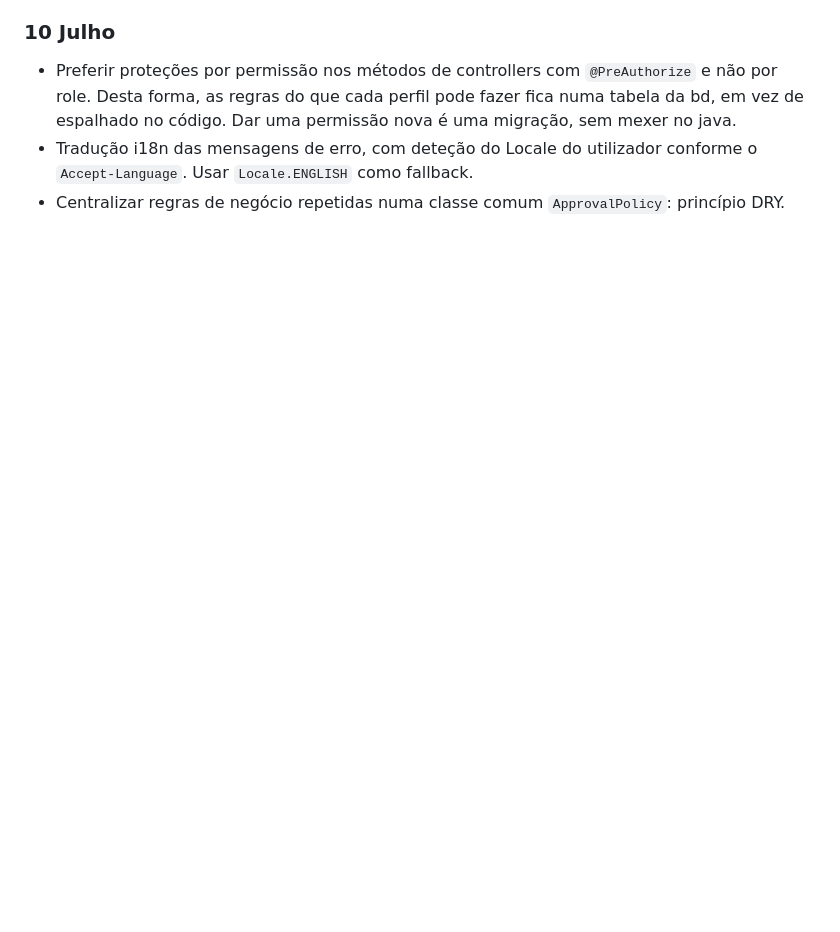
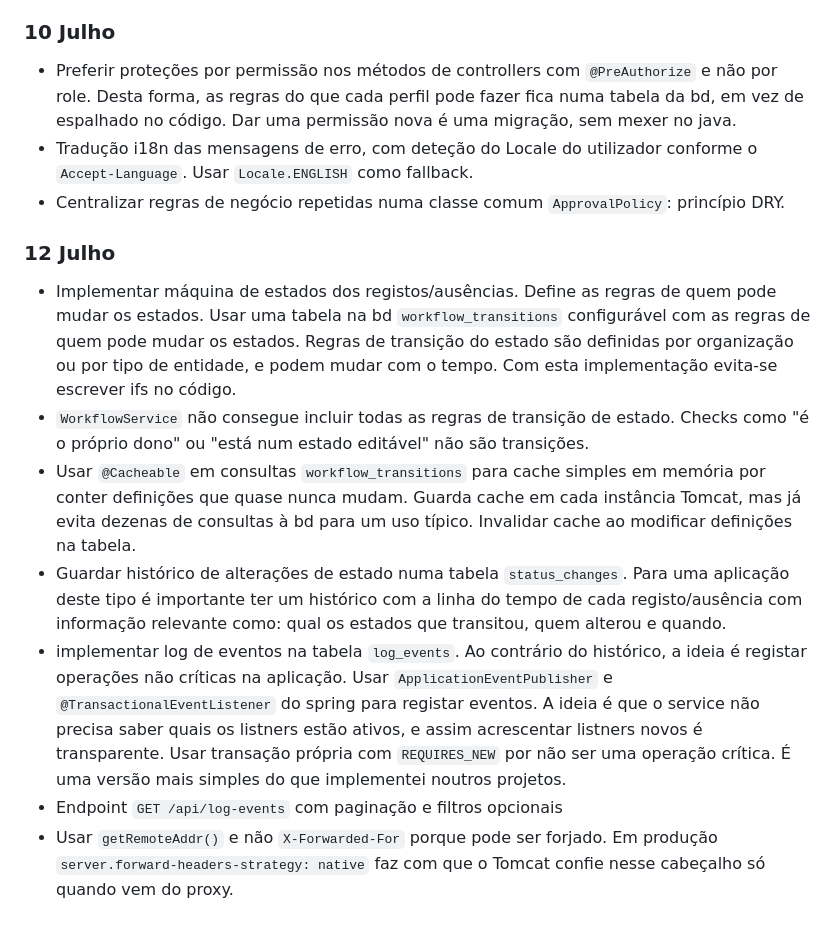
Before and after one commit to goncaloe/timegrid, a Markdown page: README.md, the part around the change. GitHub-like rendering; blank space fills up the shorter version.

Commit message:
notas de implementação no README.md

```diff
--- a/README.md
+++ b/README.md
@@ -148,3 +148,13 @@ A base de dados arranca com dados de demonstração: 3 organizações, utilizado
 - Preferir proteções por permissão nos métodos de controllers com `@PreAuthorize` e não por role. Desta forma, as regras do que cada perfil pode fazer fica numa tabela da bd, em vez de espalhado no código. Dar uma permissão nova é uma migração, sem mexer no java.
 - Tradução i18n das mensagens de erro, com deteção do Locale do utilizador conforme o `Accept-Language`. Usar `Locale.ENGLISH` como fallback.
 - Centralizar regras de negócio repetidas numa classe comum `ApprovalPolicy`: princípio DRY.
+
+### 12 Julho
+
+- Implementar máquina de estados dos registos/ausências. Define as regras de quem pode mudar os estados. Usar uma tabela na bd `workflow_transitions` configurável com as regras de quem pode mudar os estados. Regras de transição do estado são definidas por organização ou por tipo de entidade, e podem mudar com o tempo. Com esta implementação evita-se escrever ifs no código.
+- `WorkflowService` não consegue incluir todas as regras de transição de estado. Checks como "é o próprio dono" ou "está num estado editável" não são transições.
+- Usar `@Cacheable` em consultas `workflow_transitions` para cache simples em memória por conter definições que quase nunca mudam. Guarda cache em cada instância Tomcat, mas já evita dezenas de consultas à bd para um uso típico. Invalidar cache ao modificar definições na tabela.
+- Guardar histórico de alterações de estado numa tabela `status_changes`. Para uma aplicação deste tipo é importante ter um histórico com a linha do tempo de cada registo/ausência com informação relevante como: qual os estados que transitou, quem alterou e quando.
+- implementar log de eventos na tabela `log_events`. Ao contrário do histórico, a ideia é registar operações não críticas na aplicação. Usar `ApplicationEventPublisher` e `@TransactionalEventListener` do spring para registar eventos. A ideia é que o service não precisa saber quais os listners estão ativos, e assim acrescentar listners novos é transparente. Usar transação própria com `REQUIRES_NEW` por não ser uma operação crítica. É uma versão mais simples do que implementei noutros projetos.
+- Endpoint `GET /api/log-events` com paginação e filtros opcionais
+- Usar `getRemoteAddr()` e não `X-Forwarded-For` porque pode ser forjado. Em produção `server.forward-headers-strategy: native` faz com que o Tomcat confie nesse cabeçalho só quando vem do proxy.
```
